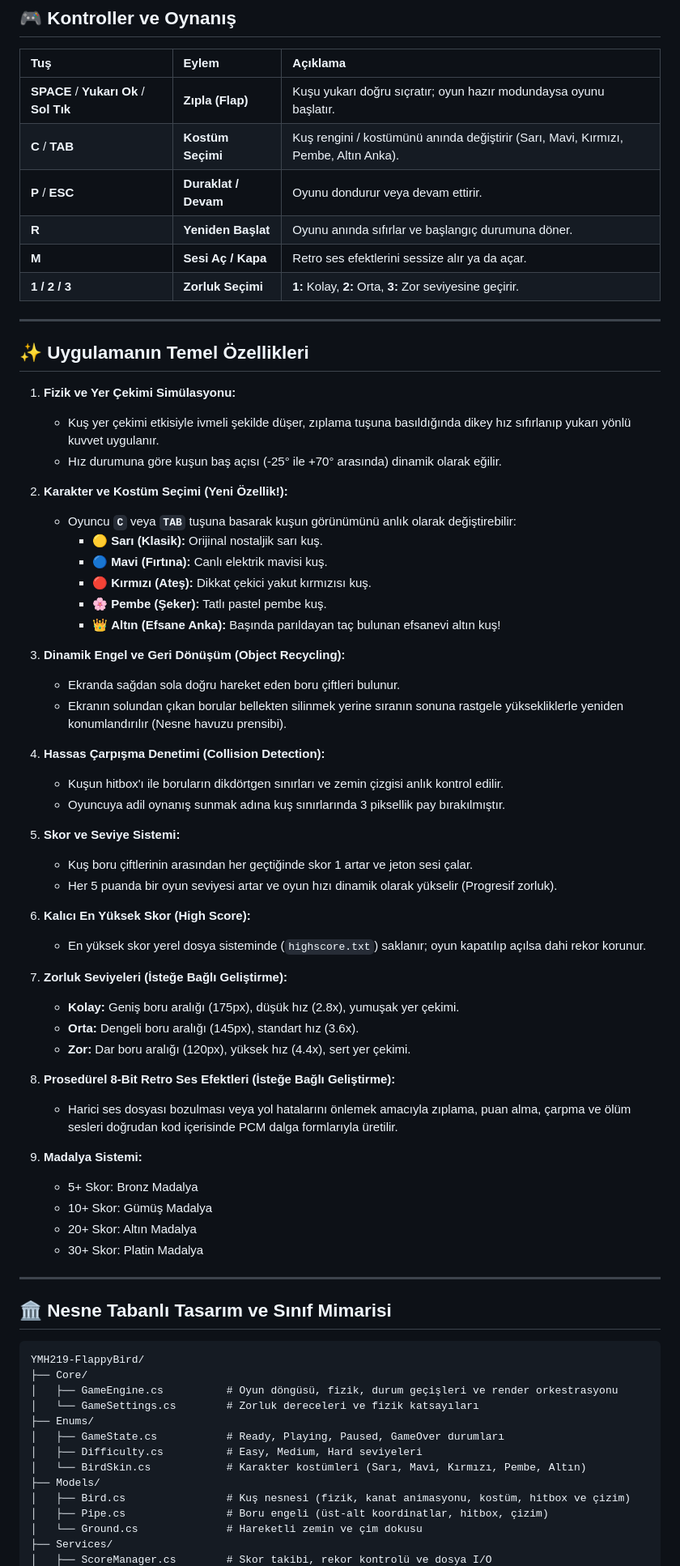
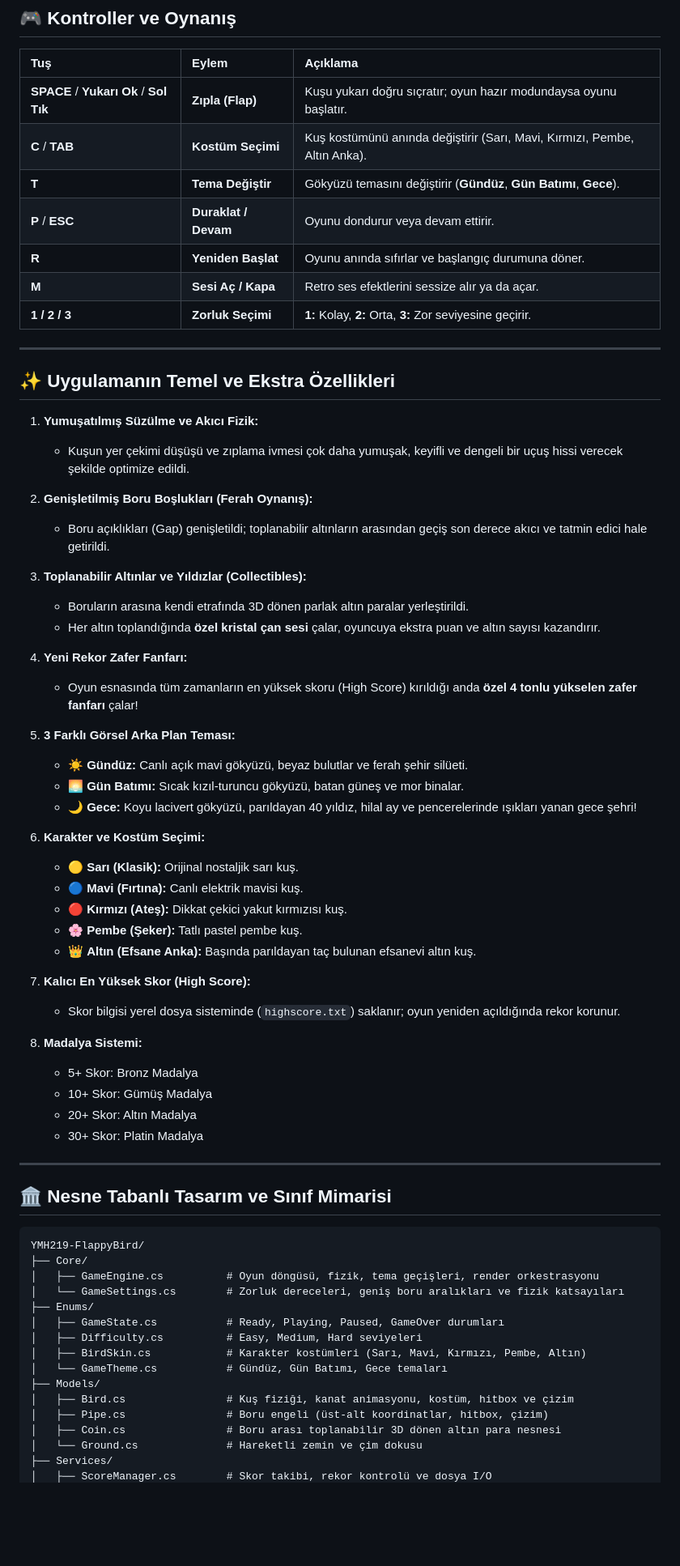
Before and after one commit to ismailozdemir27/YMH219-FlappyBird, a Markdown page: README.md, the part around one of its changes. Shown at 81% size. Drawn GitHub-style; blank space fills up the shorter version.

Commit message:
feat: add background themes, collectible coins with audio, highscore fanfare and wider pipe gaps

````diff
--- a/README.md
+++ b/README.md
@@ -63,7 +62,8 @@ Veya `FlappyBird.csproj` dosyasını **Visual Studio 2022** ile açıp `F5` tuş
 | Tuş | Eylem | Açıklama |
 | :--- | :--- | :--- |
 | **SPACE** / **Yukarı Ok** / **Sol Tık** | **Zıpla (Flap)** | Kuşu yukarı doğru sıçratır; oyun hazır modundaysa oyunu başlatır. |
-| **C** / **TAB** | **Kostüm Seçimi** | Kuş rengini / kostümünü anında değiştirir (Sarı, Mavi, Kırmızı, Pembe, Altın Anka). |
+| **C** / **TAB** | **Kostüm Seçimi** | Kuş kostümünü anında değiştirir (Sarı, Mavi, Kırmızı, Pembe, Altın Anka). |
+| **T** | **Tema Değiştir** | Gökyüzü temasını değiştirir (**Gündüz**, **Gün Batımı**, **Gece**). |
 | **P** / **ESC** | **Duraklat / Devam** | Oyunu dondurur veya devam ettirir. |
 | **R** | **Yeniden Başlat** | Oyunu anında sıfırlar ve başlangıç durumuna döner. |
 | **M** | **Sesi Aç / Kapa** | Retro ses efektlerini sessize alır ya da açar. |
@@ -71,44 +71,37 @@ Veya `FlappyBird.csproj` dosyasını **Visual Studio 2022** ile açıp `F5` tuş
 
 ---
 
-## ✨ Uygulamanın Temel Özellikleri
+## ✨ Uygulamanın Temel ve Ekstra Özellikleri
 
-1. **Fizik ve Yer Çekimi Simülasyonu:**
-   - Kuş yer çekimi etkisiyle ivmeli şekilde düşer, zıplama tuşuna basıldığında dikey hız sıfırlanıp yukarı yönlü kuvvet uygulanır.
-   - Hız durumuna göre kuşun baş açısı (-25° ile +70° arasında) dinamik olarak eğilir.
+1. **Yumuşatılmış Süzülme ve Akıcı Fizik:**
+   - Kuşun yer çekimi düşüşü ve zıplama ivmesi çok daha yumuşak, keyifli ve dengeli bir uçuş hissi verecek şekilde optimize edildi.
 
-2. **Karakter ve Kostüm Seçimi (Yeni Özellik!):**
-   - Oyuncu **`C`** veya **`TAB`** tuşuna basarak kuşun görünümünü anlık olarak değiştirebilir:
-     - 🟡 **Sarı (Klasik):** Orijinal nostaljik sarı kuş.
-     - 🔵 **Mavi (Fırtına):** Canlı elektrik mavisi kuş.
-     - 🔴 **Kırmızı (Ateş):** Dikkat çekici yakut kırmızısı kuş.
-     - 🌸 **Pembe (Şeker):** Tatlı pastel pembe kuş.
-     - 👑 **Altın (Efsane Anka):** Başında parıldayan taç bulunan efsanevi altın kuş!
+2. **Genişletilmiş Boru Boşlukları (Ferah Oynanış):**
+   - Boru açıklıkları (Gap) genişletildi; toplanabilir altınların arasından geçiş son derece akıcı ve tatmin edici hale getirildi.
 
-3. **Dinamik Engel ve Geri Dönüşüm (Object Recycling):**
-   - Ekranda sağdan sola doğru hareket eden boru çiftleri bulunur.
-   - Ekranın solundan çıkan borular bellekten silinmek yerine sıranın sonuna rastgele yüksekliklerle yeniden konumlandırılır (Nesne havuzu prensibi).
+3. **Toplanabilir Altınlar ve Yıldızlar (Collectibles):**
+   - Boruların arasına kendi etrafında 3D dönen parlak altın paralar yerleştirildi.
+   - Her altın toplandığında **özel kristal çan sesi** çalar, oyuncuya ekstra puan ve altın sayısı kazandırır.
 
-4. **Hassas Çarpışma Denetimi (Collision Detection):**
-   - Kuşun hitbox'ı ile boruların dikdörtgen sınırları ve zemin çizgisi anlık kontrol edilir.
-   - Oyuncuya adil oynanış sunmak adına kuş sınırlarında 3 piksellik pay bırakılmıştır.
+4. **Yeni Rekor Zafer Fanfarı:**
+   - Oyun esnasında tüm zamanların en yüksek skoru (High Score) kırıldığı anda **özel 4 tonlu yükselen zafer fanfarı** çalar!
 
-5. **Skor ve Seviye Sistemi:**
-   - Kuş boru çiftlerinin arasından her geçtiğinde skor 1 artar ve jeton sesi çalar.
-   - Her 5 puanda bir oyun seviyesi artar ve oyun hızı dinamik olarak yükselir (Progresif zorluk).
+5. **3 Farklı Görsel Arka Plan Teması:**
+   - ☀️ **Gündüz:** Canlı açık mavi gökyüzü, beyaz bulutlar ve ferah şehir silüeti.
+   - 🌅 **Gün Batımı:** Sıcak kızıl-turuncu gökyüzü, batan güneş ve mor binalar.
+   - 🌙 **Gece:** Koyu lacivert gökyüzü, parıldayan 40 yıldız, hilal ay ve pencerelerinde ışıkları yanan gece şehri!
 
-6. **Kalıcı En Yüksek Skor (High Score):**
-   - En yüksek skor yerel dosya sisteminde (`highscore.txt`) saklanır; oyun kapatılıp açılsa dahi rekor korunur.
+6. **Karakter ve Kostüm Seçimi:**
+   - 🟡 **Sarı (Klasik):** Orijinal nostaljik sarı kuş.
+   - 🔵 **Mavi (Fırtına):** Canlı elektrik mavisi kuş.
+   - 🔴 **Kırmızı (Ateş):** Dikkat çekici yakut kırmızısı kuş.
+   - 🌸 **Pembe (Şeker):** Tatlı pastel pembe kuş.
+   - 👑 **Altın (Efsane Anka):** Başında parıldayan taç bulunan efsanevi altın kuş.
 
-7. **Zorluk Seviyeleri (İsteğe Bağlı Geliştirme):**
-   - **Kolay:** Geniş boru aralığı (175px), düşük hız (2.8x), yumuşak yer çekimi.
-   - **Orta:** Dengeli boru aralığı (145px), standart hız (3.6x).
-   - **Zor:** Dar boru aralığı (120px), yüksek hız (4.4x), sert yer çekimi.
+7. **Kalıcı En Yüksek Skor (High Score):**
+   - Skor bilgisi yerel dosya sisteminde (`highscore.txt`) saklanır; oyun yeniden açıldığında rekor korunur.
 
-8. **Prosedürel 8-Bit Retro Ses Efektleri (İsteğe Bağlı Geliştirme):**
-   - Harici ses dosyası bozulması veya yol hatalarını önlemek amacıyla zıplama, puan alma, çarpma ve ölüm sesleri doğrudan kod içerisinde PCM dalga formlarıyla üretilir.
-
-9. **Madalya Sistemi:**
+8. **Madalya Sistemi:**
    - 5+ Skor: Bronz Madalya
    - 10+ Skor: Gümüş Madalya
    - 20+ Skor: Altın Madalya
@@ -121,15 +114,17 @@ Veya `FlappyBird.csproj` dosyasını **Visual Studio 2022** ile açıp `F5` tuş
 ```
 YMH219-FlappyBird/
 ├── Core/
-│   ├── GameEngine.cs          # Oyun döngüsü, fizik, durum geçişleri ve render orkestrasyonu
-│   └── GameSettings.cs        # Zorluk dereceleri ve fizik katsayıları
+│   ├── GameEngine.cs          # Oyun döngüsü, fizik, tema geçişleri, render orkestrasyonu
+│   └── GameSettings.cs        # Zorluk dereceleri, geniş boru aralıkları ve fizik katsayıları
 ├── Enums/
 │   ├── GameState.cs           # Ready, Playing, Paused, GameOver durumları
 │   ├── Difficulty.cs          # Easy, Medium, Hard seviyeleri
-│   └── BirdSkin.cs            # Karakter kostümleri (Sarı, Mavi, Kırmızı, Pembe, Altın)
+│   ├── BirdSkin.cs            # Karakter kostümleri (Sarı, Mavi, Kırmızı, Pembe, Altın)
+│   └── GameTheme.cs           # Gündüz, Gün Batımı, Gece temaları
 ├── Models/
-│   ├── Bird.cs                # Kuş nesnesi (fizik, kanat animasyonu, kostüm, hitbox ve çizim)
+│   ├── Bird.cs                # Kuş fiziği, kanat animasyonu, kostüm, hitbox ve çizim
 │   ├── Pipe.cs                # Boru engeli (üst-alt koordinatlar, hitbox, çizim)
+│   ├── Coin.cs                # Boru arası toplanabilir 3D dönen altın para nesnesi
 │   └── Ground.cs              # Hareketli zemin ve çim dokusu
 ├── Services/
 │   ├── ScoreManager.cs        # Skor takibi, rekor kontrolü ve dosya I/O
````
Also changed, not shown: other parts of README.md (+5 -14 lines), screenshots/gameover.png, screenshots/gameplay.png, screenshots/menu.png, 7 other files.
